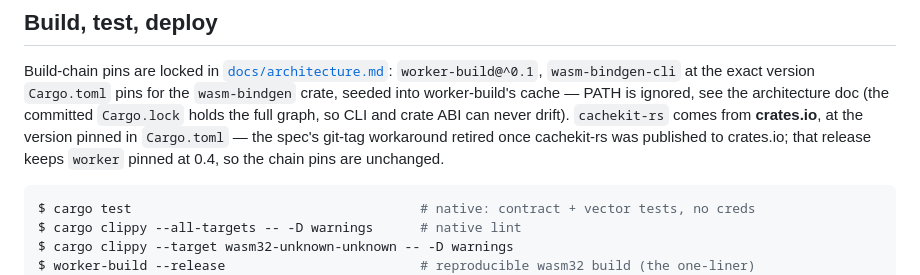
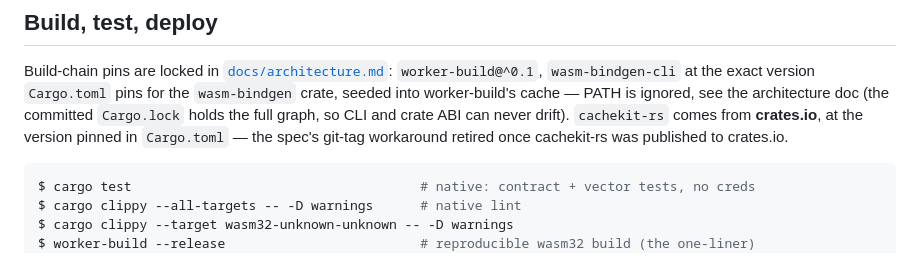
Before and after one commit to cachekit-io/bluesky-thinking, a Markdown page: hotpath/README.md, the part around the change. Drawn GitHub-style.

````diff
--- a/hotpath/README.md
+++ b/hotpath/README.md
@@ -37,7 +37,7 @@ Build-chain pins are locked in [`docs/architecture.md`](../docs/architecture.md#
 worker-build's cache — PATH is ignored, see the architecture doc (the committed `Cargo.lock` holds
 the full graph, so CLI and crate ABI can never drift). `cachekit-rs` comes from **crates.io**, at
 the version pinned in `Cargo.toml` — the spec's git-tag workaround retired once cachekit-rs was
-published to crates.io; that release keeps `worker` pinned at 0.4, so the chain pins are unchanged.
+published to crates.io.
 
 ```console
 $ cargo test                                     # native: contract + vector tests, no creds
````
Also changed, not shown: README.md (+1 -1 lines).
